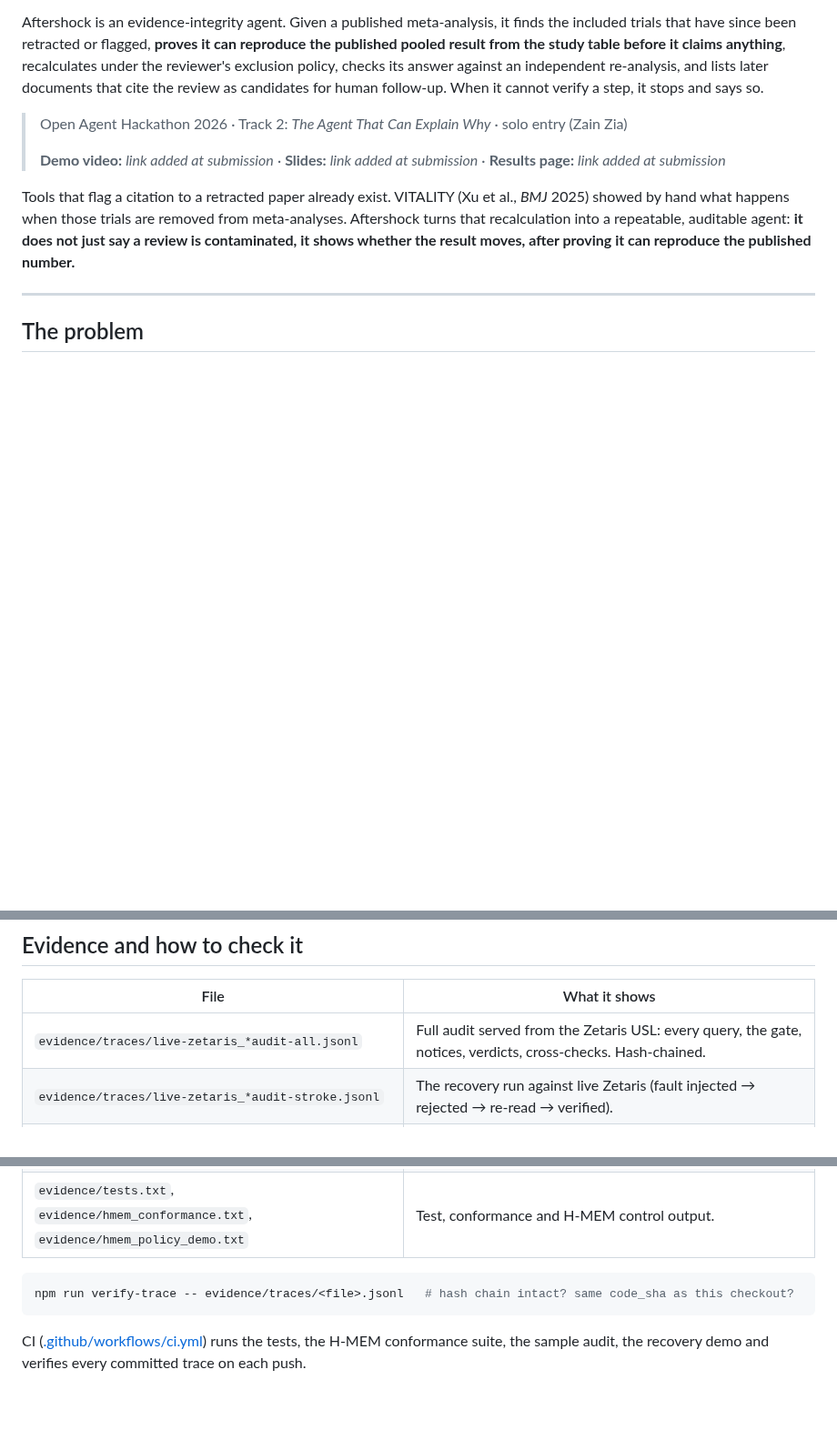
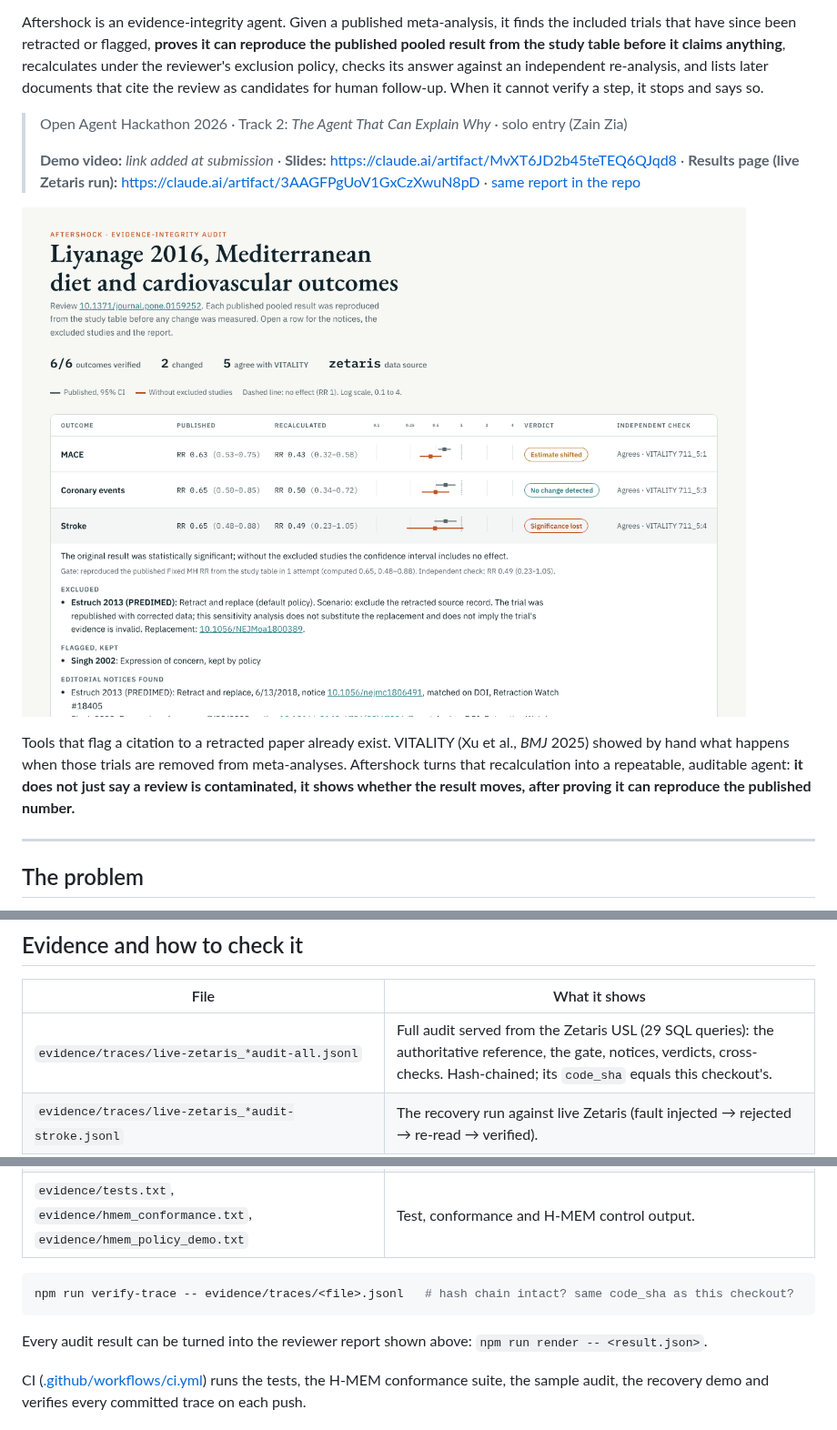
Before and after one commit to Gosho1992/open-agent-hackathon, a Markdown page: README.md, 3 parts joined by grey strips. Shown at 91% size. Rendered like a GitHub page; pictures changed too: docs/report-screenshot.png (added); blank space fills up the shorter version.

Commit message:
README: report screenshot, results page and slides links, live evidence details
Co-Authored-By: Claude Opus 5.5 <noreply@anthropic.com>
Claude-Session: https://claude.ai/code/session_017Q98i2mDMJVe3TVdcXFccg

````diff
--- a/README.md
+++ b/README.md
@@ -6,7 +6,9 @@ Aftershock is an evidence-integrity agent. Given a published meta-analysis, it f
 
 > Open Agent Hackathon 2026 · Track 2: *The Agent That Can Explain Why* · solo entry (Zain Zia)
 >
-> **Demo video:** _link added at submission_ · **Slides:** _link added at submission_ · **Results page:** _link added at submission_
+> **Demo video:** _link added at submission_ · **Slides:** https://claude.ai/artifact/MvXT6JD2b45teTEQ6QJqd8 · **Results page (live Zetaris run):** https://claude.ai/artifact/3AAGFPgUoV1GxCzXwuN8pD · [same report in the repo](docs/live-zetaris-report.html)
+
+![Aftershock reviewer report: published vs recalculated results per outcome, with the evidence behind the Stroke verdict](docs/report-screenshot.png)
 
 Tools that flag a citation to a retracted paper already exist. VITALITY (Xu et al., *BMJ* 2025) showed by hand what happens when those trials are removed from meta-analyses. Aftershock turns that recalculation into a repeatable, auditable agent: **it does not just say a review is contaminated, it shows whether the result moves, after proving it can reproduce the published number.**
 
@@ -92,7 +94,7 @@ It is a deliberately simple sequential pipeline: one language model for reading
 
 | File | What it shows |
 |---|---|
-| `evidence/traces/live-zetaris_*audit-all.jsonl` | Full audit served from the Zetaris USL: every query, the gate, notices, verdicts, cross-checks. Hash-chained. |
+| `evidence/traces/live-zetaris_*audit-all.jsonl` | Full audit served from the Zetaris USL (29 SQL queries): the authoritative reference, the gate, notices, verdicts, cross-checks. Hash-chained; its `code_sha` equals this checkout's. |
 | `evidence/traces/live-zetaris_*audit-stroke.jsonl` | The recovery run against live Zetaris (fault injected → rejected → re-read → verified). |
 | `evidence/traces/explain_*.jsonl` | Nemotron-via-Nightshift explanations for that live result, with full signed receipts. Its first lines record the sha256 of the live result it explained. |
 | `evidence/zetaris_setup_log.md` | Every Zetaris statement and its response. |
@@ -101,6 +103,8 @@ It is a deliberately simple sequential pipeline: one language model for reading
 ```bash
 npm run verify-trace -- evidence/traces/<file>.jsonl   # hash chain intact? same code_sha as this checkout?
 ```
+
+Every audit result can be turned into the reviewer report shown above: `npm run render -- <result.json>`.
 
 CI ([.github/workflows/ci.yml](.github/workflows/ci.yml)) runs the tests, the H-MEM conformance suite, the sample audit, the recovery demo and verifies every committed trace on each push.
 
````
Also changed, not shown: 1 other file.
